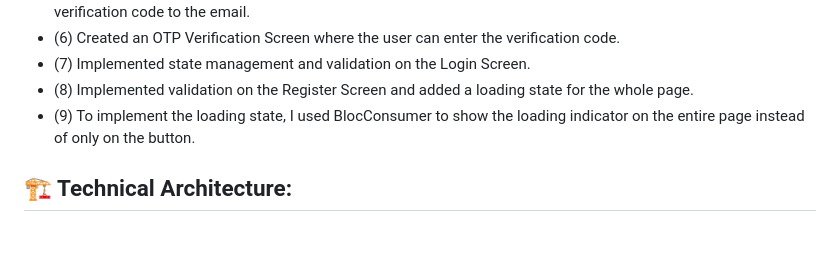
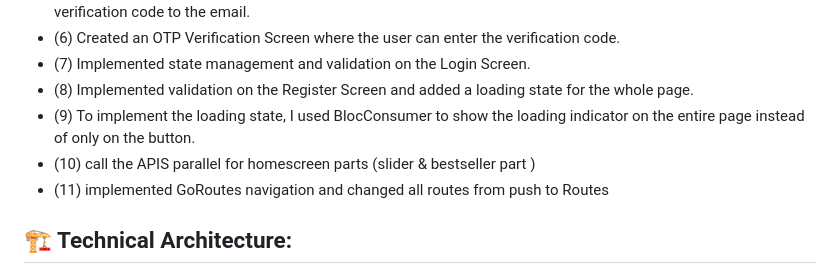
Before and after one commit to shahin758/bookiastoreapp, a Markdown page: README.md, the part around one of its changes. GitHub-like rendering; blank space fills up the shorter version.

Commit message:
Update README with new loading state and screenshots

```diff
--- a/README.md
+++ b/README.md
@@ -13,6 +13,8 @@ Bookia is a high-performance, cross-platform application designed to streamline
 - (7) Implemented state management and validation on the Login Screen.
 - (8) Implemented validation on the Register Screen and added a loading state for the whole page.
 - (9) To implement the loading state, I used BlocConsumer to show the loading indicator on the entire page instead of only on the button.
+- (10) call the APIS parallel for homescreen parts (slider & bestseller part )
+- (11) implemented GoRoutes navigation and changed all routes from push to Routes
 
 
 ## 🏗️ Technical Architecture:
```
Also changed, not shown: other parts of README.md (+3 -3 lines).
